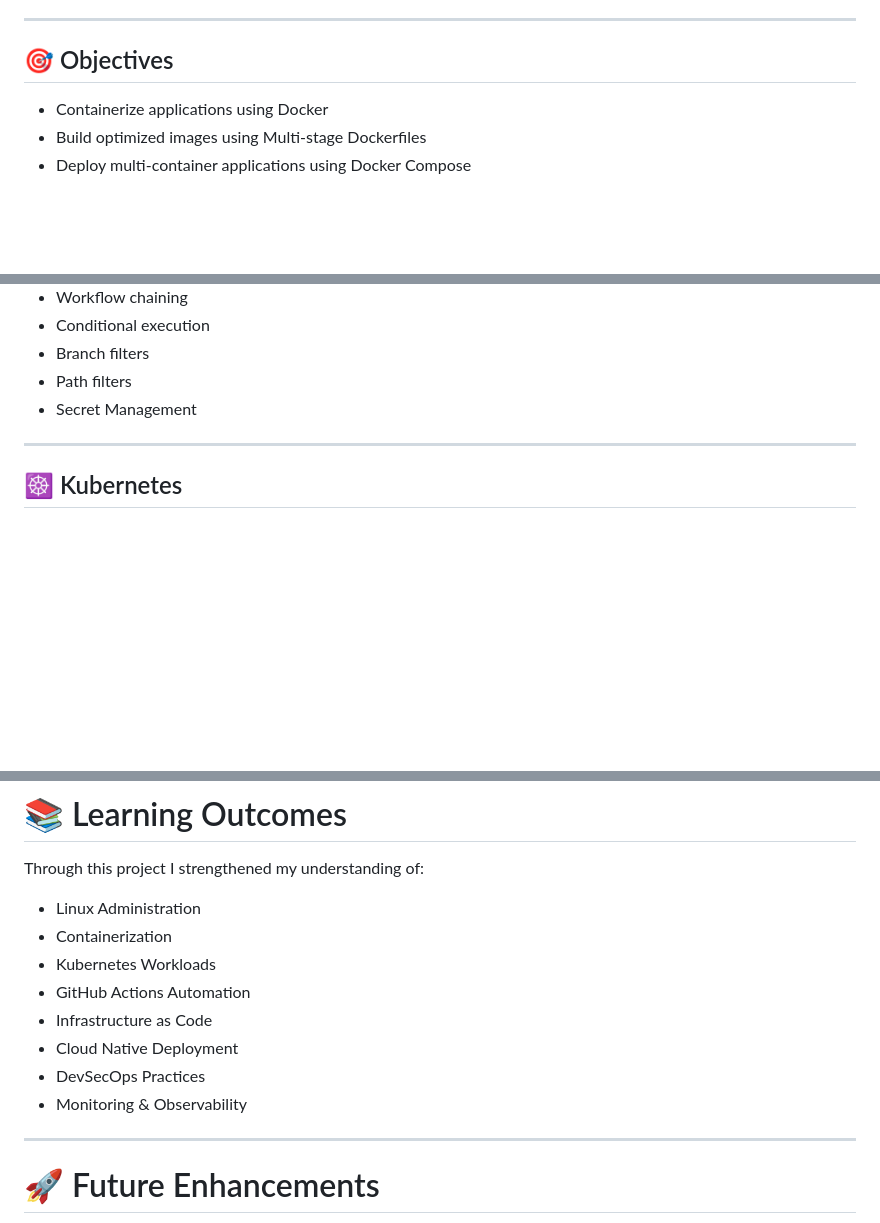
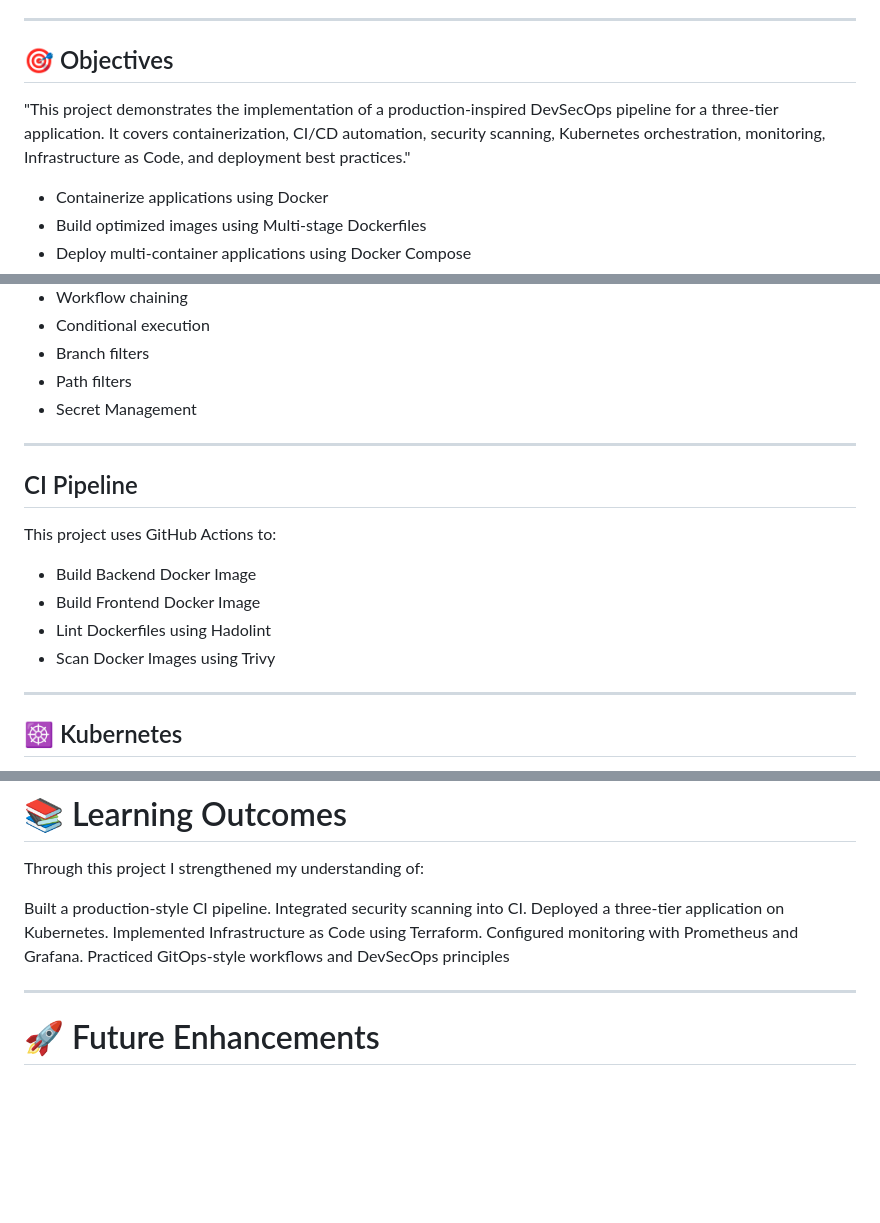
Before and after one commit to AjayGuhade/devsecops-three-tier-app, a Markdown page: README.md, 3 parts joined by grey strips. Rendered like a GitHub page; blank space fills up the shorter version.

Commit message:
fix: update README.MD

```diff
--- a/README.md
+++ b/README.md
@@ -20,6 +20,8 @@ This repository was built as a practical implementation portfolio to strengthen
 ---
 
 ## 🎯 Objectives
+
+"This project demonstrates the implementation of a production-inspired DevSecOps pipeline for a three-tier application. It covers containerization, CI/CD automation, security scanning, Kubernetes orchestration, monitoring, Infrastructure as Code, and deployment best practices."
 
 - Containerize applications using Docker
 - Build optimized images using Multi-stage Dockerfiles
@@ -138,6 +140,17 @@ devsecops-three-tier-app
 
 ---
 
+## CI Pipeline
+
+This project uses GitHub Actions to:
+
+- Build Backend Docker Image
+- Build Frontend Docker Image
+- Lint Dockerfiles using Hadolint
+- Scan Docker Images using Trivy
+
+---
+
 ## ☸ Kubernetes
 
 - Deployments
@@ -168,14 +181,12 @@ devsecops-three-tier-app
 
 Through this project I strengthened my understanding of:
 
-- Linux Administration
-- Containerization
-- Kubernetes Workloads
-- GitHub Actions Automation
-- Infrastructure as Code
-- Cloud Native Deployment
-- DevSecOps Practices
-- Monitoring & Observability
+Built a production-style CI pipeline.
+Integrated security scanning into CI.
+Deployed a three-tier application on Kubernetes.
+Implemented Infrastructure as Code using Terraform.
+Configured monitoring with Prometheus and Grafana.
+Practiced GitOps-style workflows and DevSecOps principles
 
 ---
 
```
